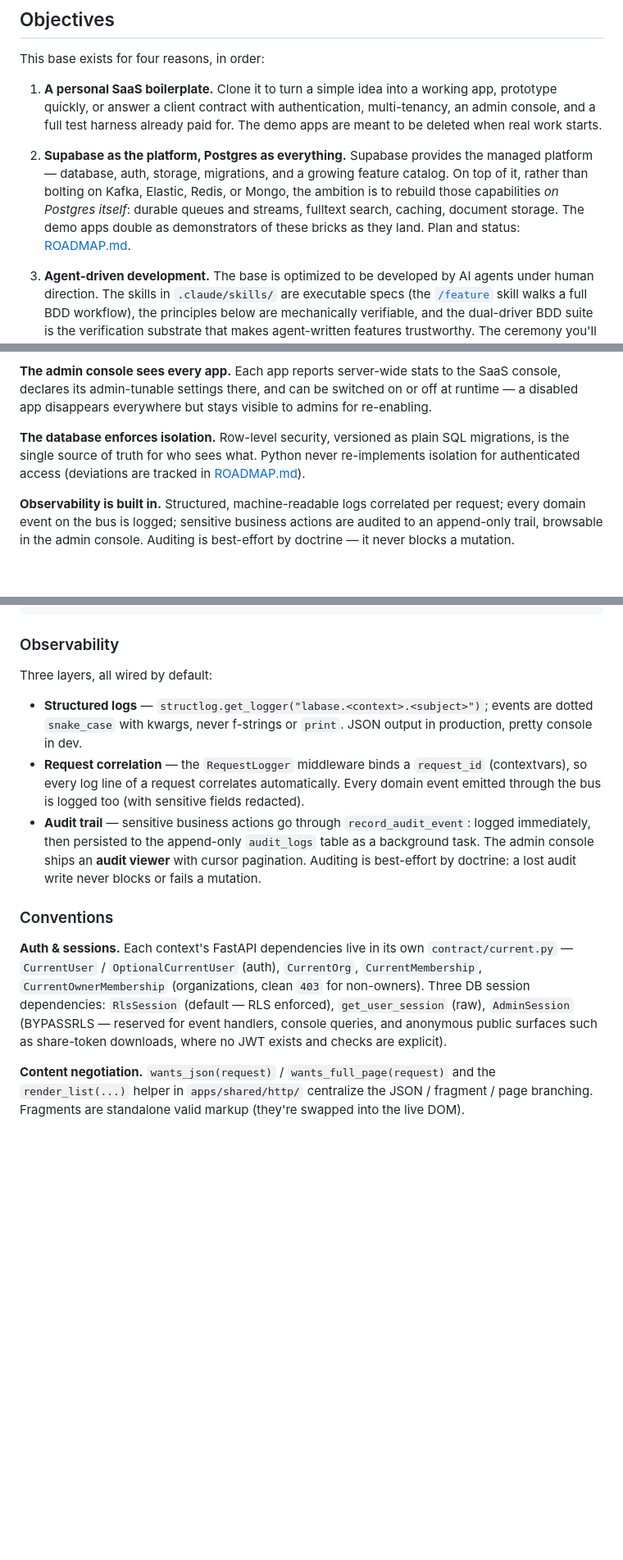
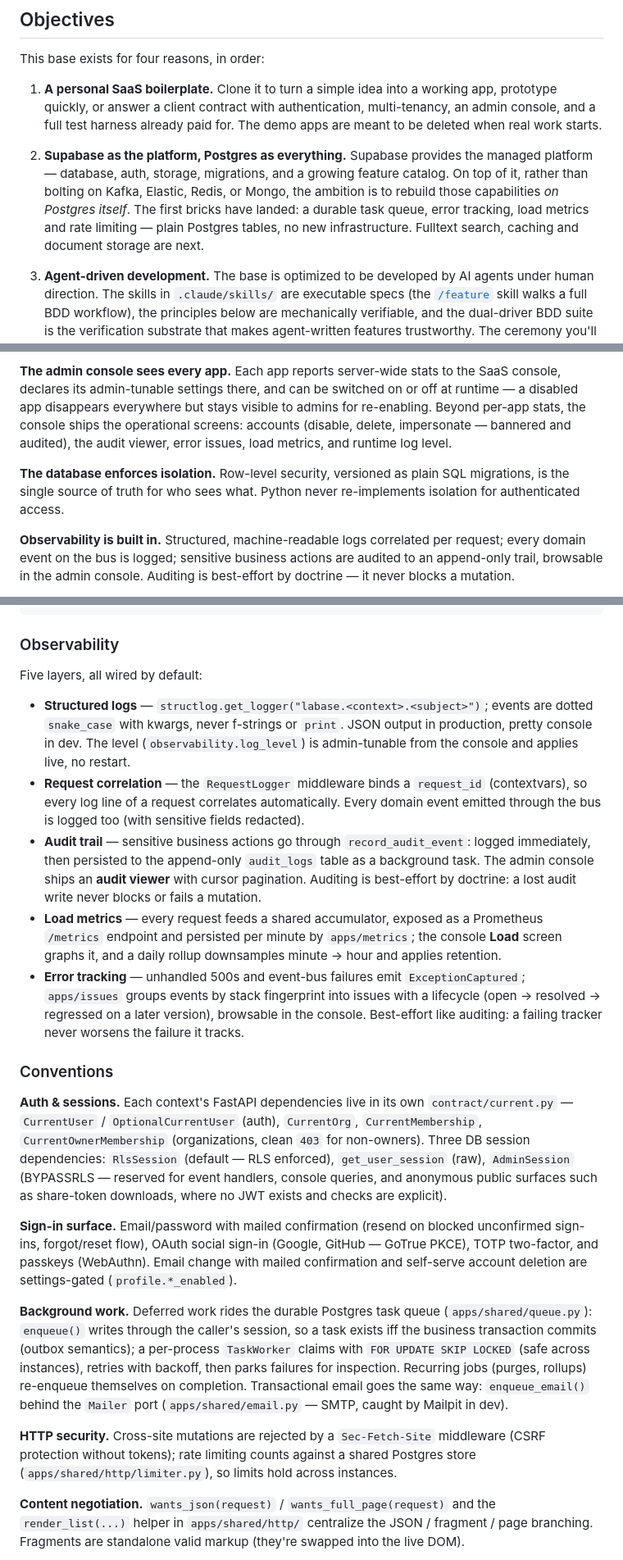
Before and after one commit to bagnier/labase.py, a Markdown page: README.md, 3 parts joined by grey strips. Shown at 82% size. Drawn GitHub-style; blank space fills up the shorter version.

Commit message:
docs: catch README up with the branch's landed bricks
- objective 2 spoke of Postgres-as-X in the future tense; queue, issues,
  metrics and rate limiting have shipped and readers should see that
- new surfaces were invisible: sign-in methods, background work, HTTP
  security, per-org overrides, console screens, issues/metrics contexts

```diff
--- a/README.md
+++ b/README.md
@@ -15,9 +15,10 @@ This base exists for four reasons, in order:
 2. **Supabase as the platform, Postgres as everything.** Supabase provides the managed
    platform — database, auth, storage, migrations, and a growing feature catalog. On
    top of it, rather than bolting on Kafka, Elastic, Redis, or Mongo, the ambition is
-   to rebuild those capabilities *on Postgres itself*: durable queues and streams,
-   fulltext search, caching, document storage. The demo apps double as demonstrators
-   of these bricks as they land. Plan and status: [ROADMAP.md](ROADMAP.md).
+   to rebuild those capabilities *on Postgres itself*. The first bricks have landed:
+   a durable task queue, error tracking, load metrics and rate limiting — plain
+   Postgres tables, no new infrastructure. Fulltext search, caching and document
+   storage are next.
 
 3. **Agent-driven development.** The base is optimized to be developed by AI agents
    under human direction. The skills in `.claude/skills/` are executable specs (the
@@ -56,11 +57,13 @@ deleting an app removes every trace of it.
 **The admin console sees every app.** Each app reports server-wide stats to the SaaS
 console, declares its admin-tunable settings there, and can be switched on or off at
 runtime — a disabled app disappears everywhere but stays visible to admins for
-re-enabling.
+re-enabling. Beyond per-app stats, the console ships the operational screens:
+accounts (disable, delete, impersonate — bannered and audited), the audit viewer,
+error issues, load metrics, and runtime log level.
 
 **The database enforces isolation.** Row-level security, versioned as plain SQL
 migrations, is the single source of truth for who sees what. Python never re-implements
-isolation for authenticated access (deviations are tracked in [ROADMAP.md](ROADMAP.md)).
+isolation for authenticated access.
 
 **Observability is built in.** Structured, machine-readable logs correlated per
 request; every domain event on the bus is logged; sensitive business actions are
@@ -182,11 +187,12 @@ GET /{org}/ → collect(OverviewQuery)
 
 ### Observability
 
-Three layers, all wired by default:
+Five layers, all wired by default:
 
 - **Structured logs** — `structlog.get_logger("labase.<context>.<subject>")`; events
   are dotted `snake_case` with kwargs, never f-strings or `print`. JSON output in
-  production, pretty console in dev.
+  production, pretty console in dev. The level (`observability.log_level`) is
+  admin-tunable from the console and applies live, no restart.
 - **Request correlation** — the `RequestLogger` middleware binds a `request_id`
   (contextvars), so every log line of a request correlates automatically. Every domain
   event emitted through the bus is logged too (with sensitive fields redacted).
@@ -194,6 +200,13 @@ Three layers, all wired by default:
   immediately, then persisted to the append-only `audit_logs` table as a background
   task. The admin console ships an **audit viewer** with cursor pagination. Auditing is
   best-effort by doctrine: a lost audit write never blocks or fails a mutation.
+- **Load metrics** — every request feeds a shared accumulator, exposed as a Prometheus
+  `/metrics` endpoint and persisted per minute by `apps/metrics`; the console **Load**
+  screen graphs it, and a daily rollup downsamples minute → hour and applies retention.
+- **Error tracking** — unhandled 500s and event-bus failures emit `ExceptionCaptured`;
+  `apps/issues` groups events by stack fingerprint into issues with a lifecycle
+  (open → resolved → regressed on a later version), browsable in the console.
+  Best-effort like auditing: a failing tracker never worsens the failure it tracks.
 
 ### Conventions
 
@@ -204,6 +217,23 @@ non-owners). Three DB session dependencies: `RlsSession` (default — RLS enforc
 `get_user_session` (raw), `AdminSession` (BYPASSRLS — reserved for event handlers,
 console queries, and anonymous public surfaces such as share-token downloads, where no
 JWT exists and checks are explicit).
+
+**Sign-in surface.** Email/password with mailed confirmation (resend on blocked
+unconfirmed sign-ins, forgot/reset flow), OAuth social sign-in (Google, GitHub — GoTrue
+PKCE), TOTP two-factor, and passkeys (WebAuthn). Email change with mailed confirmation
+and self-serve account deletion are settings-gated (`profile.*_enabled`).
+
+**Background work.** Deferred work rides the durable Postgres task queue
+(`apps/shared/queue.py`): `enqueue()` writes through the caller's session, so a task
+exists iff the business transaction commits (outbox semantics); a per-process
+`TaskWorker` claims with `FOR UPDATE SKIP LOCKED` (safe across instances), retries with
+backoff, then parks failures for inspection. Recurring jobs (purges, rollups) re-enqueue
+themselves on completion. Transactional email goes the same way: `enqueue_email()`
+behind the `Mailer` port (`apps/shared/email.py` — SMTP, caught by Mailpit in dev).
+
+**HTTP security.** Cross-site mutations are rejected by a `Sec-Fetch-Site` middleware
+(CSRF protection without tokens); rate limiting counts against a shared Postgres store
+(`apps/shared/http/limiter.py`), so limits hold across instances.
 
 **Content negotiation.** `wants_json(request)` / `wants_full_page(request)` and the
 `render_list(...)` helper in `apps/shared/http/` centralize the JSON / fragment / page
```
Also changed, not shown: other parts of README.md (+6 -1 lines).
